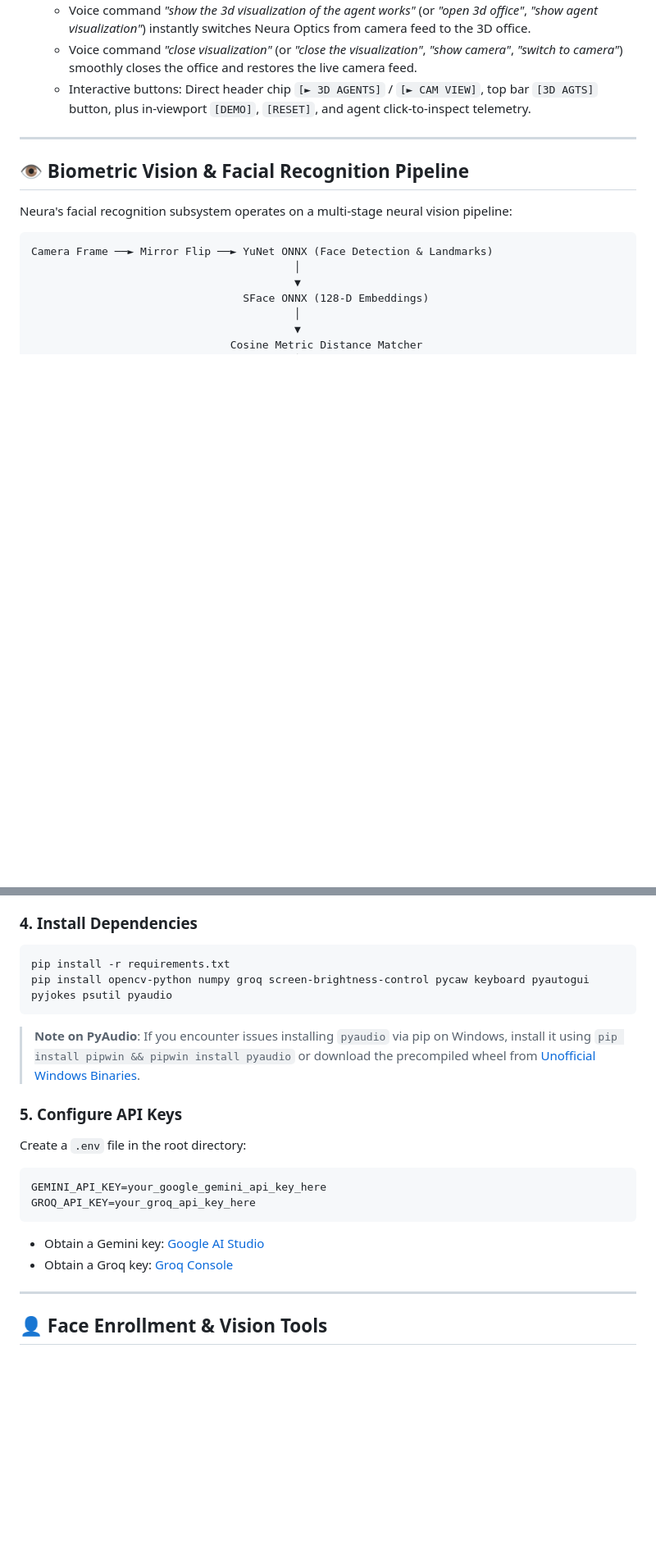
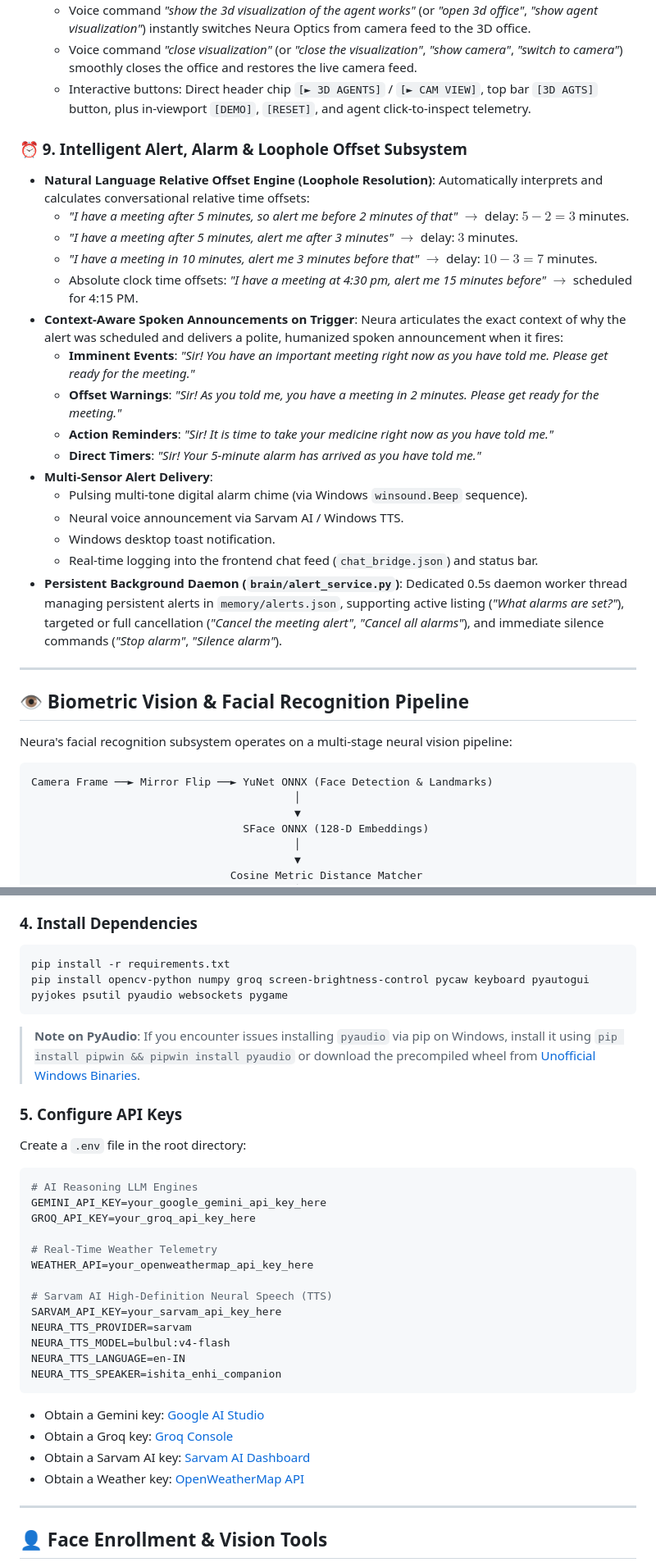
Before and after one commit to rka2005/Nura-AI, a Markdown page: README.md, 2 parts joined by grey strips. Shown at 82% size. GitHub-like rendering; blank space fills up the shorter version.

````diff
--- a/README.md
+++ b/README.md
@@ -105,6 +110,24 @@ Whether commanded by **natural voice speech**, **tactical keyboard inputs**, or
   - Voice command *"show the 3d visualization of the agent works"* (or *"open 3d office"*, *"show agent visualization"*) instantly switches Neura Optics from camera feed to the 3D office.
   - Voice command *"close visualization"* (or *"close the visualization"*, *"show camera"*, *"switch to camera"*) smoothly closes the office and restores the live camera feed.
   - Interactive buttons: Direct header chip `[► 3D AGENTS]` / `[► CAM VIEW]`, top bar `[3D AGTS]` button, plus in-viewport `[DEMO]`, `[RESET]`, and agent click-to-inspect telemetry.
+
+### ⏰ 9. Intelligent Alert, Alarm & Loophole Offset Subsystem
+- **Natural Language Relative Offset Engine (Loophole Resolution)**: Automatically interprets and calculates conversational relative time offsets:
+  - *"I have a meeting after 5 minutes, so alert me before 2 minutes of that"* $\rightarrow$ delay: $5 - 2 = 3$ minutes.
+  - *"I have a meeting after 5 minutes, alert me after 3 minutes"* $\rightarrow$ delay: $3$ minutes.
+  - *"I have a meeting in 10 minutes, alert me 3 minutes before that"* $\rightarrow$ delay: $10 - 3 = 7$ minutes.
+  - Absolute clock time offsets: *"I have a meeting at 4:30 pm, alert me 15 minutes before"* $\rightarrow$ scheduled for 4:15 PM.
+- **Context-Aware Spoken Announcements on Trigger**: Neura articulates the exact context of why the alert was scheduled and delivers a polite, humanized spoken announcement when it fires:
+  - **Imminent Events**: *"Sir! You have an important meeting right now as you have told me. Please get ready for the meeting."*
+  - **Offset Warnings**: *"Sir! As you told me, you have a meeting in 2 minutes. Please get ready for the meeting."*
+  - **Action Reminders**: *"Sir! It is time to take your medicine right now as you have told me."*
+  - **Direct Timers**: *"Sir! Your 5-minute alarm has arrived as you have told me."*
+- **Multi-Sensor Alert Delivery**:
+  - Pulsing multi-tone digital alarm chime (via Windows `winsound.Beep` sequence).
+  - Neural voice announcement via Sarvam AI / Windows TTS.
+  - Windows desktop toast notification.
+  - Real-time logging into the frontend chat feed (`chat_bridge.json`) and status bar.
+- **Persistent Background Daemon (`brain/alert_service.py`)**: Dedicated 0.5s daemon worker thread managing persistent alerts in `memory/alerts.json`, supporting active listing (*"What alarms are set?"*), targeted or full cancellation (*"Cancel the meeting alert"*, *"Cancel all alarms"*), and immediate silence commands (*"Stop alarm"*, *"Silence alarm"*).
 
 ---
 
@@ -431,7 +465,7 @@ venv\Scripts\activate
 ### 4. Install Dependencies
 ```bash
 pip install -r requirements.txt
-pip install opencv-python numpy groq screen-brightness-control pycaw keyboard pyautogui pyjokes psutil pyaudio
+pip install opencv-python numpy groq screen-brightness-control pycaw keyboard pyautogui pyjokes psutil pyaudio websockets pygame
 ```
 
 > **Note on PyAudio**: If you encounter issues installing `pyaudio` via pip on Windows, install it using `pip install pipwin && pipwin install pyaudio` or download the precompiled wheel from [Unofficial Windows Binaries](https://www.lfd.uci.edu/~gohlke/pythonlibs/#pyaudio).
@@ -439,11 +473,25 @@ pip install opencv-python numpy groq screen-brightness-control pycaw keyboard py
 ### 5. Configure API Keys
 Create a `.env` file in the root directory:
 ```env
+# AI Reasoning LLM Engines
 GEMINI_API_KEY=your_google_gemini_api_key_here
 GROQ_API_KEY=your_groq_api_key_here
+
+# Real-Time Weather Telemetry
+WEATHER_API=your_openweathermap_api_key_here
+
+# Sarvam AI High-Definition Neural Speech (TTS)
+SARVAM_API_KEY=your_sarvam_api_key_here
+NEURA_TTS_PROVIDER=sarvam
+NEURA_TTS_MODEL=bulbul:v4-flash
+NEURA_TTS_LANGUAGE=en-IN
+NEURA_TTS_SPEAKER=ishita_enhi_companion
 ```
 - Obtain a Gemini key: [Google AI Studio](https://aistudio.google.com/)
 - Obtain a Groq key: [Groq Console](https://console.groq.com/)
+- Obtain a Sarvam AI key: [Sarvam AI Dashboard](https://dashboard.sarvam.ai/)
+- Obtain a Weather key: [OpenWeatherMap API](https://openweathermap.org/api)
+
 
 ---
 
````
Also changed, not shown: other parts of README.md (+40 -9 lines).
